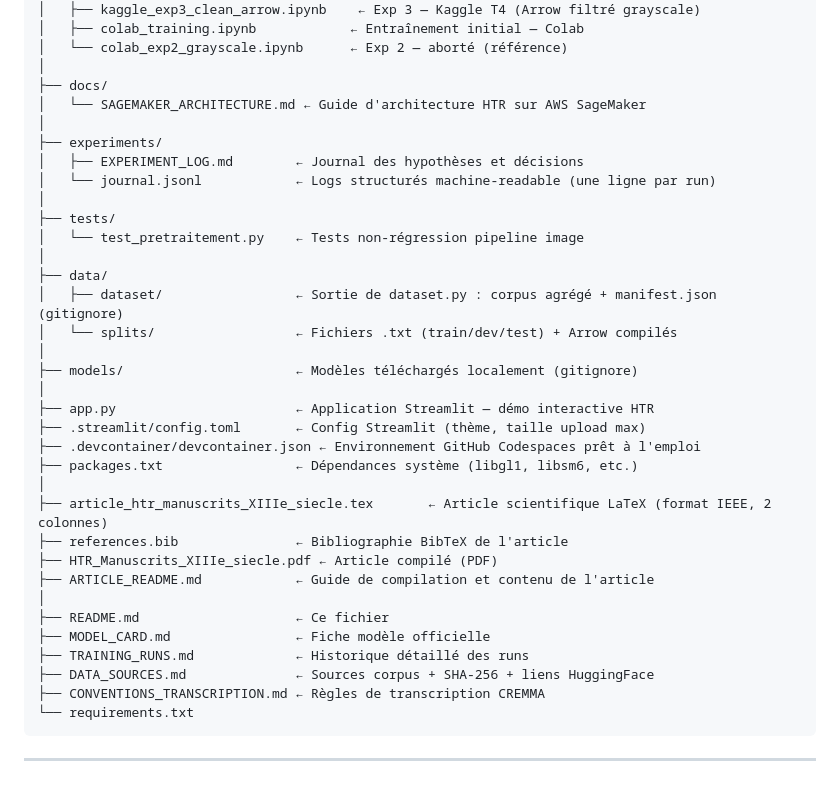
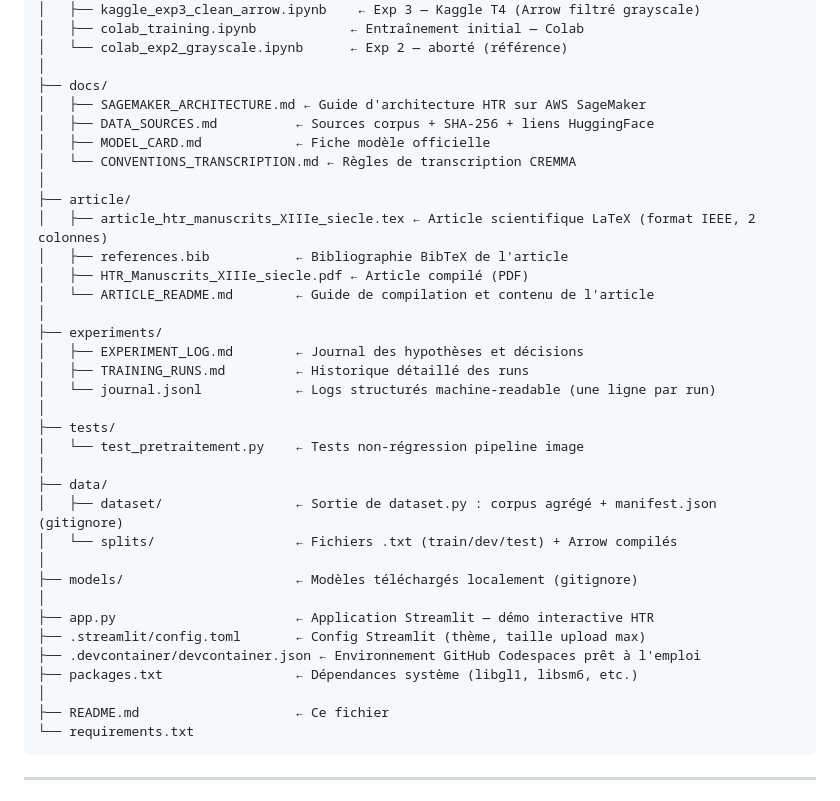
Before and after one commit to Loulou441/htr-manuscrits-XIIIe-siecle, a Markdown page: README.md, the part around the change. GitHub-like rendering.

Commit message:
feat: correcting project tree

````diff
--- a/README.md
+++ b/README.md
@@ -471,10 +471,20 @@ htr-manuscrits-XIIIe-siecle/
 │   └── colab_exp2_grayscale.ipynb      ← Exp 2 — aborté (référence)
 │
 ├── docs/
-│   └── SAGEMAKER_ARCHITECTURE.md ← Guide d'architecture HTR sur AWS SageMaker
+│   ├── SAGEMAKER_ARCHITECTURE.md ← Guide d'architecture HTR sur AWS SageMaker
+│   ├── DATA_SOURCES.md          ← Sources corpus + SHA-256 + liens HuggingFace
+│   ├── MODEL_CARD.md            ← Fiche modèle officielle
+│   └── CONVENTIONS_TRANSCRIPTION.md ← Règles de transcription CREMMA
+│
+├── article/
+│   ├── article_htr_manuscrits_XIIIe_siecle.tex ← Article scientifique LaTeX (format IEEE, 2 colonnes)
+│   ├── references.bib           ← Bibliographie BibTeX de l'article
+│   ├── HTR_Manuscrits_XIIIe_siecle.pdf ← Article compilé (PDF)
+│   └── ARTICLE_README.md        ← Guide de compilation et contenu de l'article
 │
 ├── experiments/
 │   ├── EXPERIMENT_LOG.md        ← Journal des hypothèses et décisions
+│   ├── TRAINING_RUNS.md         ← Historique détaillé des runs
 │   └── journal.jsonl            ← Logs structurés machine-readable (une ligne par run)
 │
 ├── tests/
@@ -491,16 +501,7 @@ htr-manuscrits-XIIIe-siecle/
 ├── .devcontainer/devcontainer.json ← Environnement GitHub Codespaces prêt à l'emploi
 ├── packages.txt                 ← Dépendances système (libgl1, libsm6, etc.)
 │
-├── article_htr_manuscrits_XIIIe_siecle.tex       ← Article scientifique LaTeX (format IEEE, 2 colonnes)
-├── references.bib               ← Bibliographie BibTeX de l'article
-├── HTR_Manuscrits_XIIIe_siecle.pdf ← Article compilé (PDF)
-├── ARTICLE_README.md            ← Guide de compilation et contenu de l'article
-│
 ├── README.md                    ← Ce fichier
-├── MODEL_CARD.md                ← Fiche modèle officielle
-├── TRAINING_RUNS.md             ← Historique détaillé des runs
-├── DATA_SOURCES.md              ← Sources corpus + SHA-256 + liens HuggingFace
-├── CONVENTIONS_TRANSCRIPTION.md ← Règles de transcription CREMMA
 └── requirements.txt
 ```
 
````
